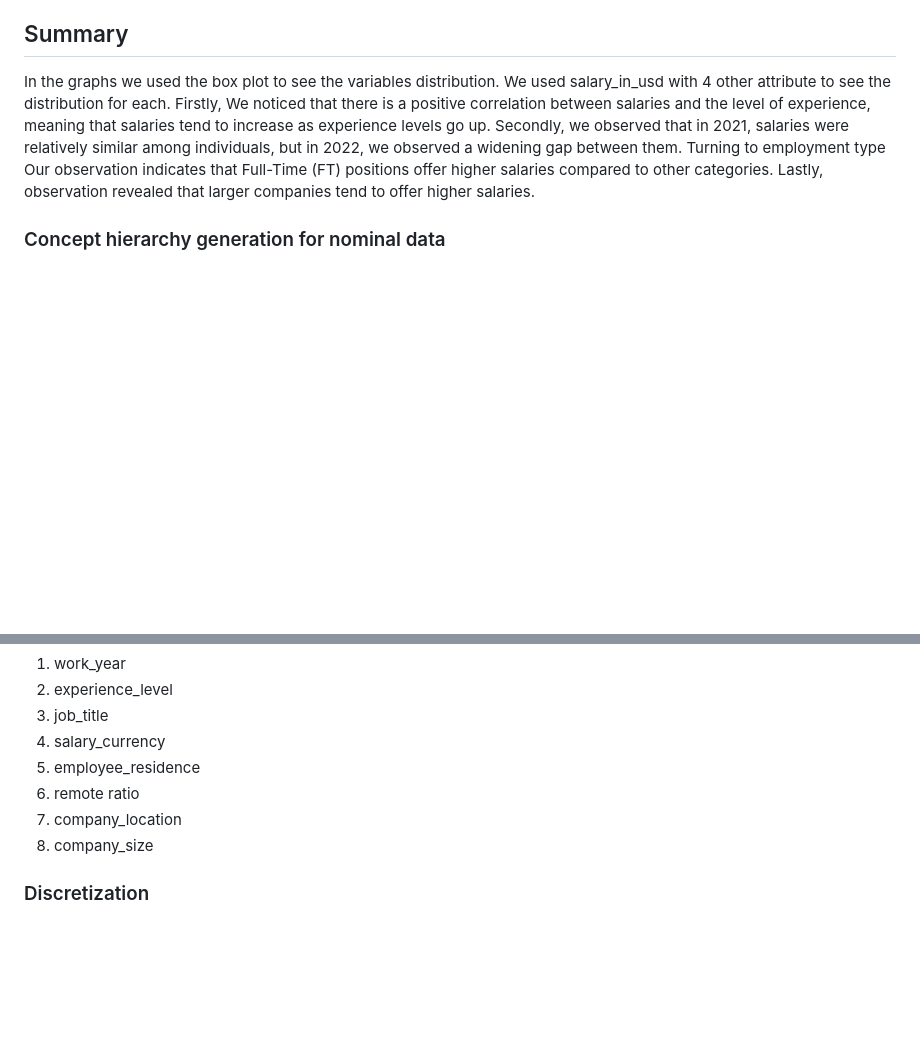
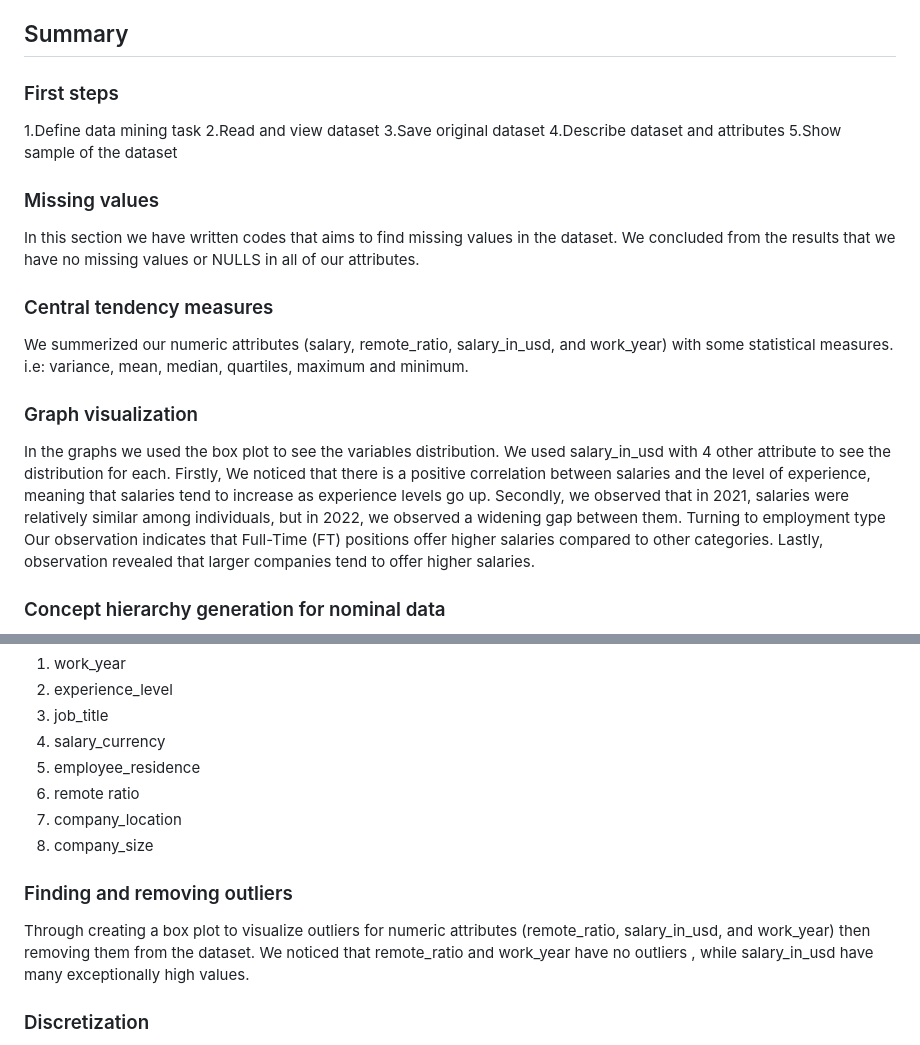
Before and after one commit to SarahAlhindi/DM_project, a Markdown page: README.md, 2 parts joined by grey strips. Drawn GitHub-style; blank space fills up the shorter version.

```diff
--- a/README.md
+++ b/README.md
@@ -10,6 +10,22 @@ Shahad Shukri Bin Makhashen  443204385
 We are living in the “information age” or rather the “data age”, meaning that everything around us revolves around data. The data has become one of the most valuable assets that a person or an organization can have, Thus, most of the attacks nowadays are directed toward the data. To guard against such damage, organizations have realized the importance of protecting their digital assets, leading them to hire cybersecurity specialists. As a result, the demand for these professionals is higher now than ever before. In order to better understand this field, we decided to analyze a dataset of 1247 cybersecurity employees, containing information such as salary, job title, and experience level. Analyzing this dataset can provide insightful predictions regarding the salary range of cybersecurity employees.
 
 ## Summary
+
+### First steps
+1.Define data mining task
+2.Read and view dataset
+3.Save original dataset
+4.Describe dataset and attributes
+5.Show sample of the dataset
+
+
+### Missing values
+In this section we have written codes that aims to find missing values in the dataset. We concluded from the results that we have no missing values or NULLS in all of our attributes.
+
+### Central tendency measures
+We summerized our numeric attributes (salary, remote_ratio, salary_in_usd, and work_year) with some statistical measures. i.e: variance, mean, median, quartiles, maximum and minimum.
+
+### Graph visualization
 In the graphs we used the box plot to see the variables distribution.
 We used salary_in_usd with 4 other attribute to see the distribution for each.
 Firstly, We noticed that there is a positive correlation between salaries and the level of experience, meaning that salaries tend to increase as experience levels go up. Secondly, we observed that in 2021, salaries were relatively similar among individuals, but in 2022, we observed a widening gap between them. Turning to employment type Our observation indicates that Full-Time (FT) positions offer higher salaries compared to other categories. Lastly, observation revealed that larger companies tend to offer higher salaries.
@@ -82,6 +98,10 @@ We excluded the salary and employment type columns from the model duo to redunda
 7. company_location
 8. company_size
 
+### Finding and removing outliers
+Through creating a box plot to visualize outliers for numeric attributes (remote_ratio, salary_in_usd, and work_year) then removing them from the dataset.
+We noticed that remote_ratio and work_year have no outliers , while salary_in_usd have many exceptionally high values.
+
 
 ### Discretization
 We have divided the range of salary_in_usd into continuous intervals labeled and organized as concepts, to enhance interpretability and possibly avoid overfitting.
```
